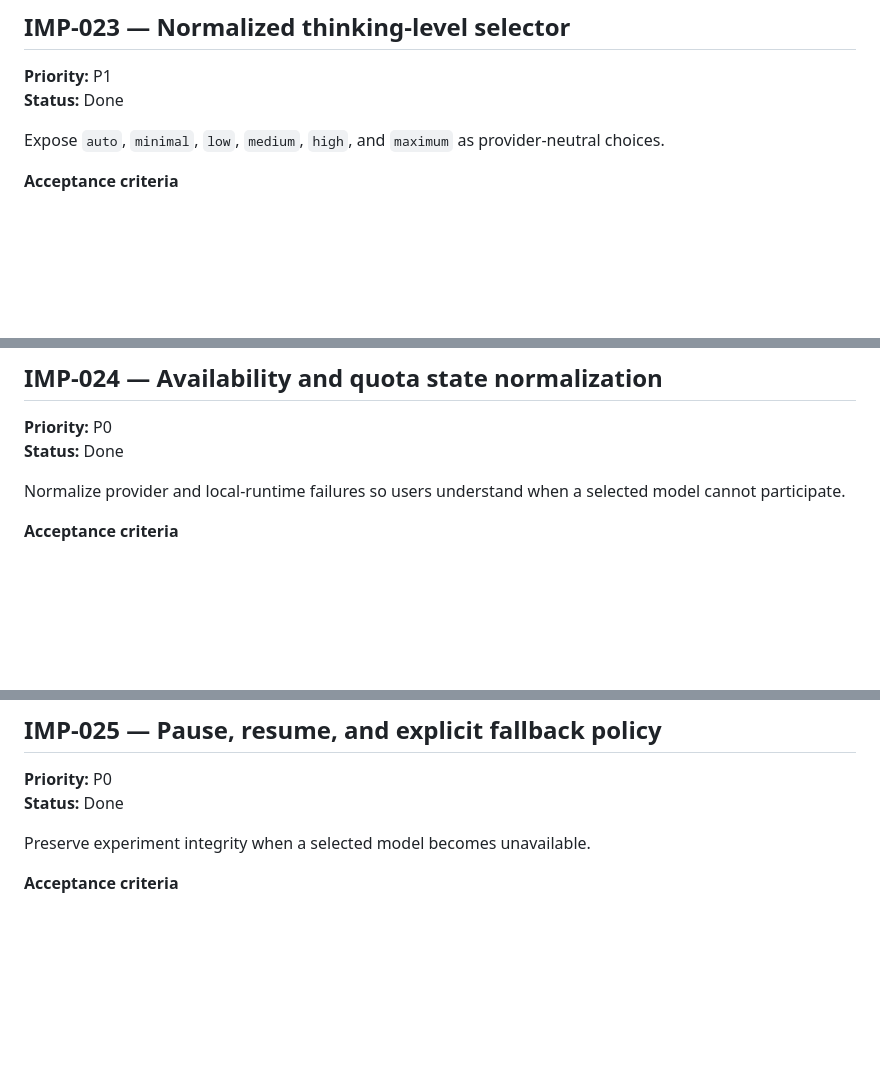
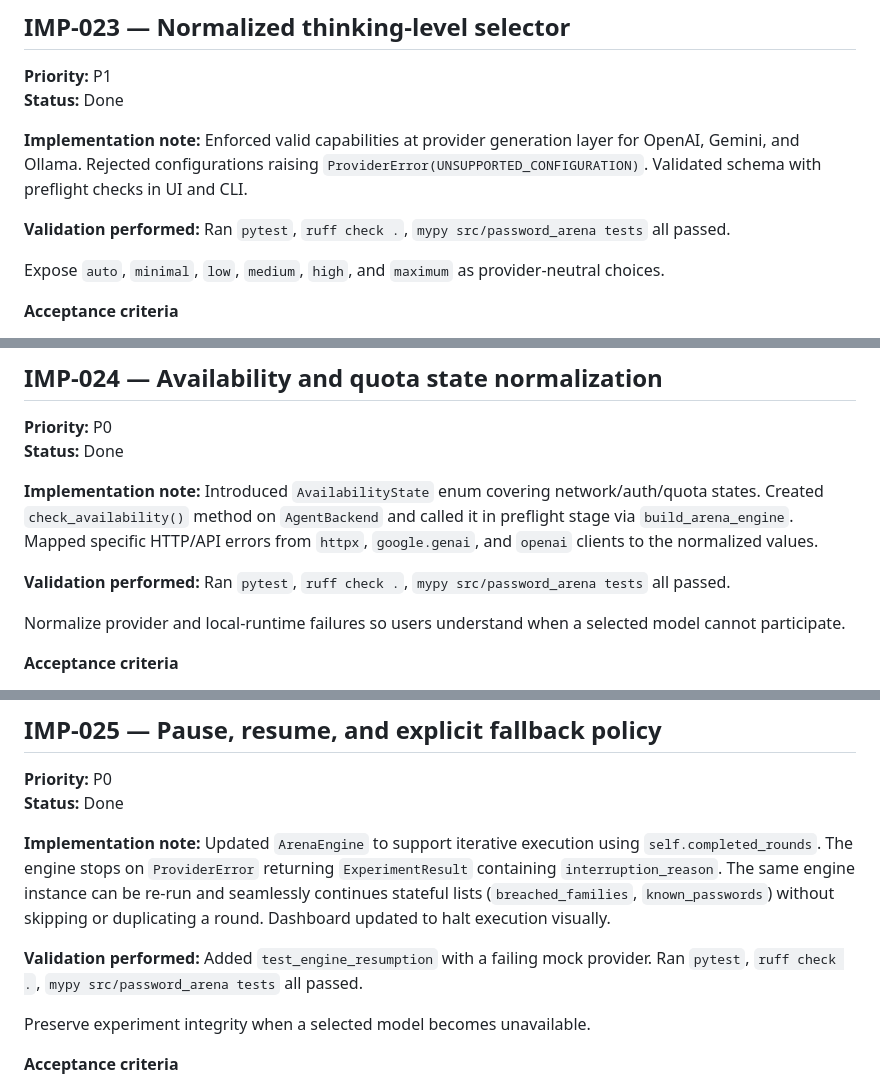
Before and after one commit to howlcipher/password_arena, a Markdown page: improvements.md, 3 parts joined by grey strips. GitHub-like rendering; blank space fills up the shorter version.

Commit message:
docs: Update backlog implementation notes

```diff
--- a/improvements.md
+++ b/improvements.md
@@ -444,6 +444,12 @@ Create a provider-neutral capability model used to populate valid UI options and
 **Priority:** P1
 **Status:** Done
 
+**Implementation note:**
+Enforced valid capabilities at provider generation layer for OpenAI, Gemini, and Ollama. Rejected configurations raising `ProviderError(UNSUPPORTED_CONFIGURATION)`. Validated schema with preflight checks in UI and CLI.
+
+**Validation performed:**
+Ran `pytest`, `ruff check .`, `mypy src/password_arena tests` all passed.
+
 Expose `auto`, `minimal`, `low`, `medium`, `high`, and `maximum` as provider-neutral choices.
 
 **Acceptance criteria**
@@ -461,6 +467,12 @@ Expose `auto`, `minimal`, `low`, `medium`, `high`, and `maximum` as provider-neu
 **Priority:** P0
 **Status:** Done
 
+**Implementation note:**
+Introduced `AvailabilityState` enum covering network/auth/quota states. Created `check_availability()` method on `AgentBackend` and called it in preflight stage via `build_arena_engine`. Mapped specific HTTP/API errors from `httpx`, `google.genai`, and `openai` clients to the normalized values.
+
+**Validation performed:**
+Ran `pytest`, `ruff check .`, `mypy src/password_arena tests` all passed.
+
 Normalize provider and local-runtime failures so users understand when a selected model cannot participate.
 
 **Acceptance criteria**
@@ -477,6 +489,12 @@ Normalize provider and local-runtime failures so users understand when a selecte
 
 **Priority:** P0
 **Status:** Done
+
+**Implementation note:**
+Updated `ArenaEngine` to support iterative execution using `self.completed_rounds`. The engine stops on `ProviderError` returning `ExperimentResult` containing `interruption_reason`. The same engine instance can be re-run and seamlessly continues stateful lists (`breached_families`, `known_passwords`) without skipping or duplicating a round. Dashboard updated to halt execution visually.
+
+**Validation performed:**
+Added `test_engine_resumption` with a failing mock provider. Ran `pytest`, `ruff check .`, `mypy src/password_arena tests` all passed.
 
 Preserve experiment integrity when a selected model becomes unavailable.
 
```
